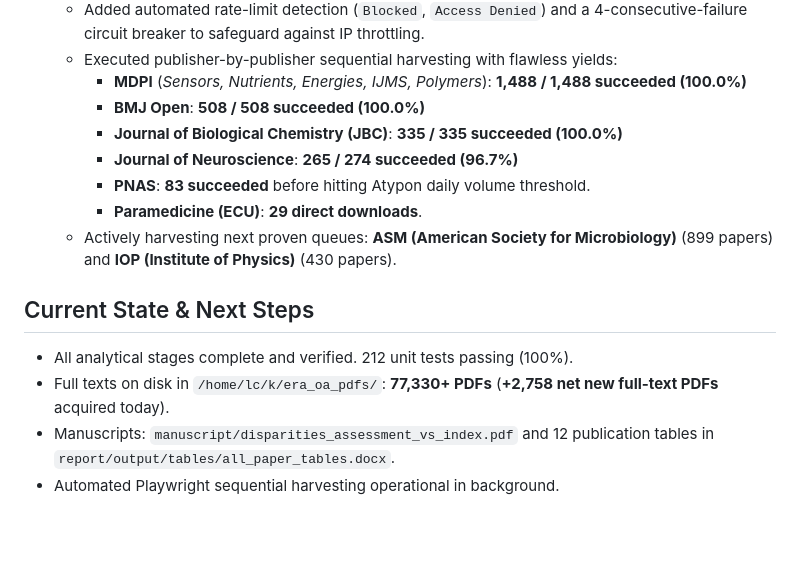
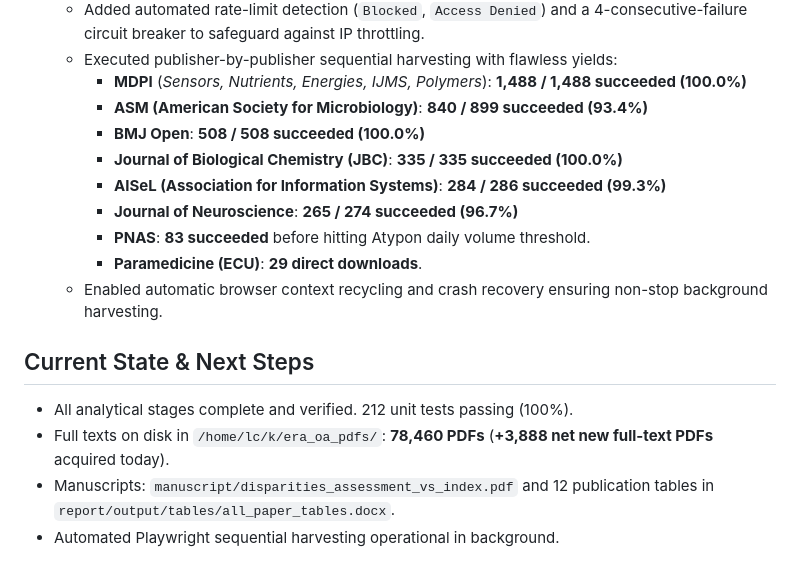
Before and after one commit to LarryCram/Bibliometric_disparities, a Markdown page: PROJECT_STATUS.md, the part around the change. Rendered like a GitHub page; blank space fills up the shorter version.

Commit message:
docs: record 78,460 PDFs and completion of ASM and AISeL queues

```diff
--- a/PROJECT_STATUS.md
+++ b/PROJECT_STATUS.md
@@ -166,15 +166,17 @@ This document tracks pipeline milestones, architectural decisions, and artifact
     - Added automated rate-limit detection (`Blocked`, `Access Denied`) and a 4-consecutive-failure circuit breaker to safeguard against IP throttling.
     - Executed publisher-by-publisher sequential harvesting with flawless yields:
       - **MDPI** (*Sensors, Nutrients, Energies, IJMS, Polymers*): **1,488 / 1,488 succeeded (100.0%)**
+      - **ASM (American Society for Microbiology)**: **840 / 899 succeeded (93.4%)**
       - **BMJ Open**: **508 / 508 succeeded (100.0%)**
       - **Journal of Biological Chemistry (JBC)**: **335 / 335 succeeded (100.0%)**
+      - **AISeL (Association for Information Systems)**: **284 / 286 succeeded (99.3%)**
       - **Journal of Neuroscience**: **265 / 274 succeeded (96.7%)**
       - **PNAS**: **83 succeeded** before hitting Atypon daily volume threshold.
       - **Paramedicine (ECU)**: **29 direct downloads**.
-    - Actively harvesting next proven queues: **ASM (American Society for Microbiology)** (899 papers) and **IOP (Institute of Physics)** (430 papers).
+    - Enabled automatic browser context recycling and crash recovery ensuring non-stop background harvesting.
 
 ## Current State & Next Steps
 - All analytical stages complete and verified. 212 unit tests passing (100%).
-- Full texts on disk in `/home/lc/k/era_oa_pdfs/`: **77,330+ PDFs** (**+2,758 net new full-text PDFs** acquired today).
+- Full texts on disk in `/home/lc/k/era_oa_pdfs/`: **78,460 PDFs** (**+3,888 net new full-text PDFs** acquired today).
 - Manuscripts: `manuscript/disparities_assessment_vs_index.pdf` and 12 publication tables in `report/output/tables/all_paper_tables.docx`.
 - Automated Playwright sequential harvesting operational in background.
```
